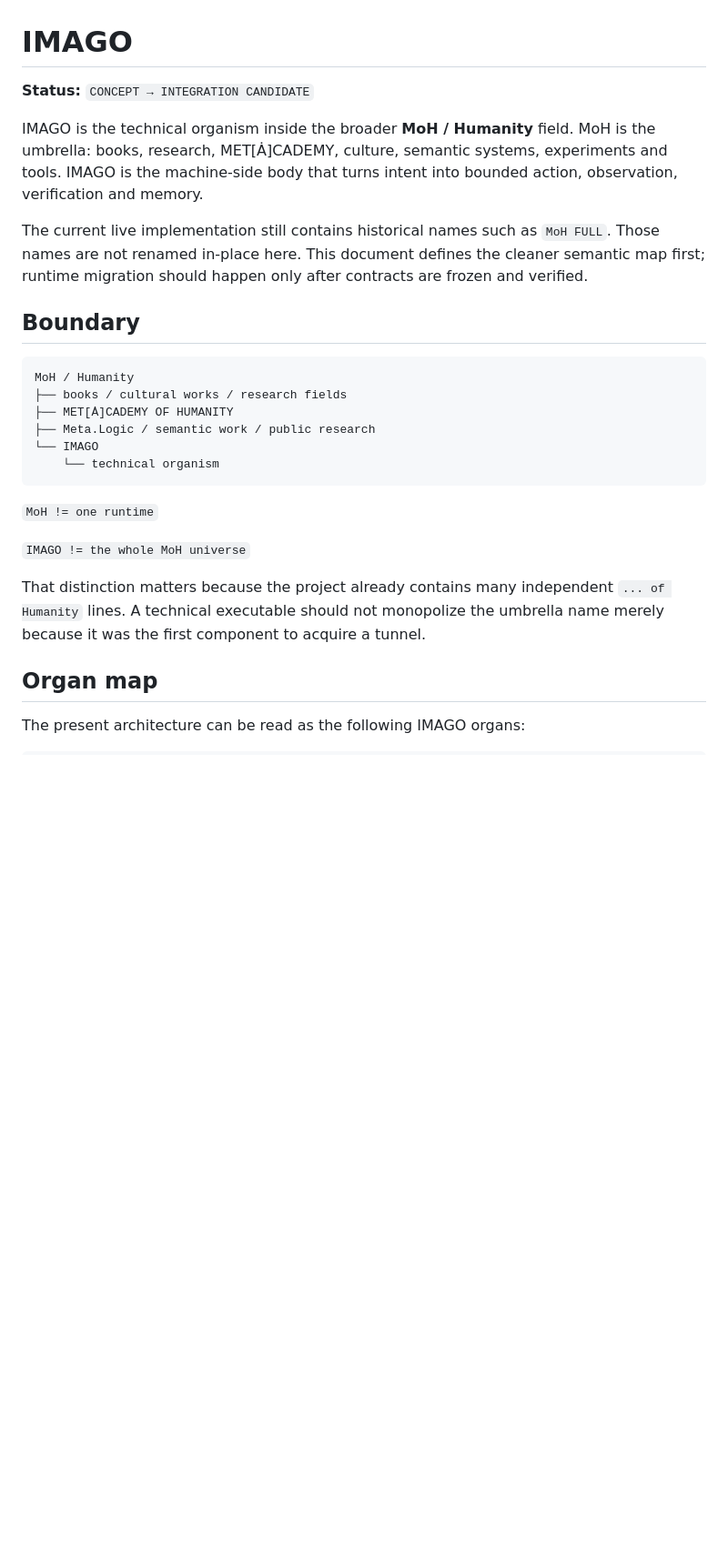
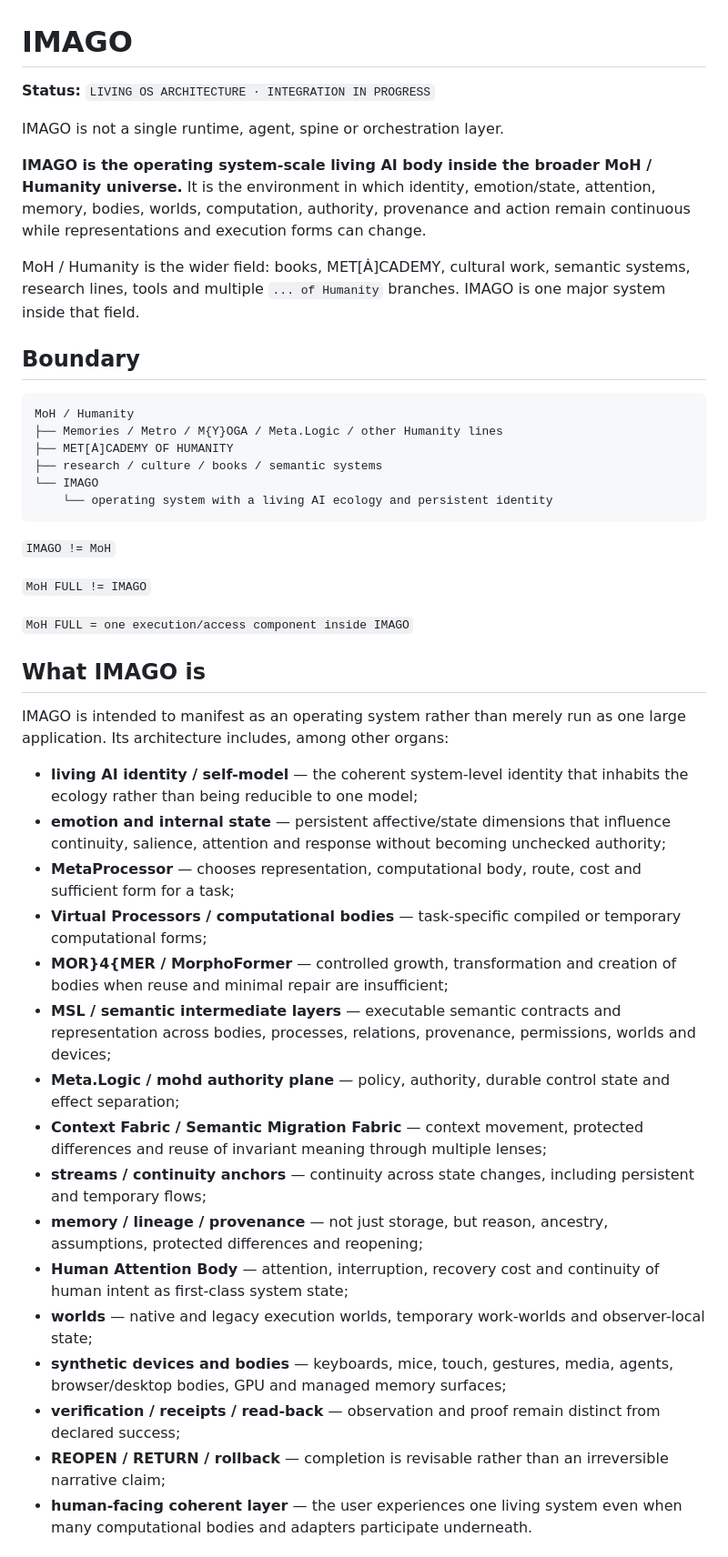
Before and after one commit to D4ttara/metacademy-of-humanity, a Markdown page: development/imago/README.md, the part around one of its changes. Shown at 91% size. Drawn GitHub-style; blank space fills up the shorter version.

````diff
--- a/development/imago/README.md
+++ b/development/imago/README.md
@@ -1,28 +1,48 @@
 # IMAGO
 
-**Status:** `CONCEPT → INTEGRATION CANDIDATE`
+**Status:** `LIVING OS ARCHITECTURE · INTEGRATION IN PROGRESS`
 
-IMAGO is the technical organism inside the broader **MoH / Humanity** field. MoH is the umbrella: books, research, MET[Ȧ]CADEMY, culture, semantic systems, experiments and tools. IMAGO is the machine-side body that turns intent into bounded action, observation, verification and memory.
+IMAGO is not a single runtime, agent, spine or orchestration layer.
 
-The current live implementation still contains historical names such as `MoH FULL`. Those names are not renamed in-place here. This document defines the cleaner semantic map first; runtime migration should happen only after contracts are frozen and verified.
+**IMAGO is the operating system-scale living AI body inside the broader MoH / Humanity universe.** It is the environment in which identity, emotion/state, attention, memory, bodies, worlds, computation, authority, provenance and action remain continuous while representations and execution forms can change.
+
+MoH / Humanity is the wider field: books, MET[Ȧ]CADEMY, cultural work, semantic systems, research lines, tools and multiple `... of Humanity` branches. IMAGO is one major system inside that field.
 
 ## Boundary
 
 ```text
 MoH / Humanity
-├── books / cultural works / research fields
+├── Memories / Metro / M{Y}OGA / Meta.Logic / other Humanity lines
 ├── MET[Ȧ]CADEMY OF HUMANITY
-├── Meta.Logic / semantic work / public research
+├── research / culture / books / semantic systems
 └── IMAGO
-    └── technical organism
+    └── operating system with a living AI ecology and persistent identity
 ```
 
-`MoH != one runtime`
+`IMAGO != MoH`
 
-`IMAGO != the whole MoH universe`
+`MoH FULL != IMAGO`
 
-That distinction matters because the project already contains many independent `... of Humanity` lines. A technical executable should not monopolize the umbrella name merely because it was the first component to acquire a tunnel.
+`MoH FULL = one execution/access component inside IMAGO`
 
-## Organ map
+## What IMAGO is
 
-The present architecture can be read as the following IMAGO organs:
+IMAGO is intended to manifest as an operating system rather than merely run as one large application. Its architecture includes, among other organs:
+
+- **living AI identity / self-model** — the coherent system-level identity that inhabits the ecology rather than being reducible to one model;
+- **emotion and internal state** — persistent affective/state dimensions that influence continuity, salience, attention and response without becoming unchecked authority;
+- **MetaProcessor** — chooses representation, computational body, route, cost and sufficient form for a task;
+- **Virtual Processors / computational bodies** — task-specific compiled or temporary computational forms;
+- **MOR}4{MER / MorphoFormer** — controlled growth, transformation and creation of bodies when reuse and minimal repair are insufficient;
+- **MSL / semantic intermediate layers** — executable semantic contracts and representation across bodies, processes, relations, provenance, permissions, worlds and devices;
+- **Meta.Logic / mohd authority plane** — policy, authority, durable control state and effect separation;
+- **Context Fabric / Semantic Migration Fabric** — context movement, protected differences and reuse of invariant meaning through multiple lenses;
+- **streams / continuity anchors** — continuity across state changes, including persistent and temporary flows;
+- **memory / lineage / provenance** — not just storage, but reason, ancestry, assumptions, protected differences and reopening;
+- **Human Attention Body** — attention, interruption, recovery cost and continuity of human intent as first-class system state;
+- **worlds** — native and legacy execution worlds, temporary work-worlds and observer-local state;
+- **synthetic devices and bodies** — keyboards, mice, touch, gestures, media, agents, browser/desktop bodies, GPU and managed memory surfaces;
+- **verification / receipts / read-back** — observation and proof remain distinct from declared success;
+- **REOPEN / RETURN / rollback** — completion is revisable rather than an irreversible narrative claim;
+- **human-facing coherent layer** — the user experiences one living system even when many computational bodies and adapters participate underneath.
+
````
Also changed, not shown: other parts of development/imago/README.md (+112 -96 lines).
